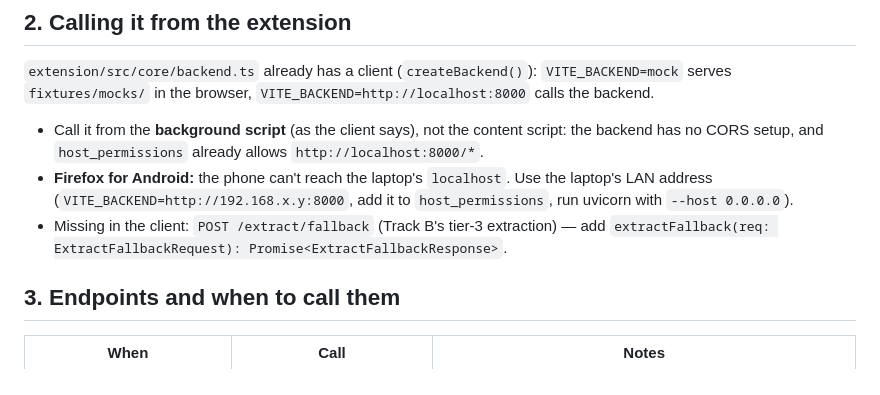
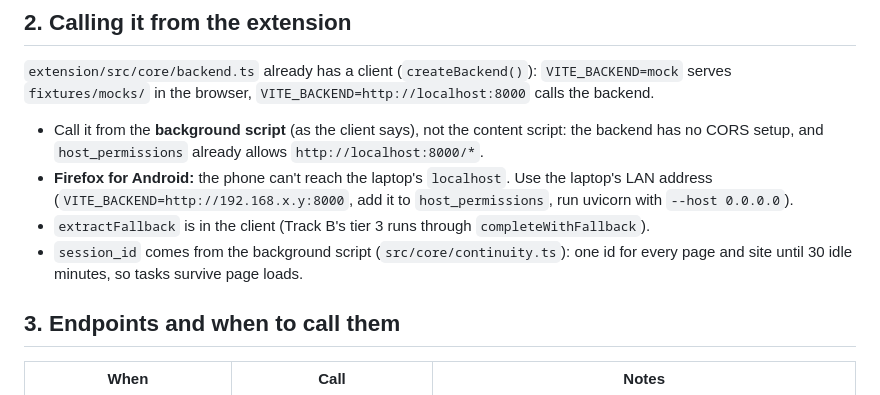
Before and after one commit to Bejaine/Accessible-ECommerce-Browser-Extension, a Markdown page: docs/backend-api.md, the part around the change. Rendered like a GitHub page.

```diff
--- a/docs/backend-api.md
+++ b/docs/backend-api.md
@@ -26,8 +26,9 @@ serves `fixtures/mocks/` in the browser, `VITE_BACKEND=http://localhost:8000` ca
 - **Firefox for Android:** the phone can't reach the laptop's `localhost`. Use the laptop's LAN
   address (`VITE_BACKEND=http://192.168.x.y:8000`, add it to `host_permissions`, run uvicorn
   with `--host 0.0.0.0`).
-- Missing in the client: `POST /extract/fallback` (Track B's tier-3 extraction) — add
-  `extractFallback(req: ExtractFallbackRequest): Promise<ExtractFallbackResponse>`.
+- `extractFallback` is in the client (Track B's tier 3 runs through `completeWithFallback`).
+- `session_id` comes from the background script (`src/core/continuity.ts`): one id for every page
+  and site until 30 idle minutes, so tasks survive page loads.
 
 ## 3. Endpoints and when to call them
 
```
Also changed, not shown: docs/STATUS.md (+26 -3 lines), docs/decisions.md (+12 -0 lines).
